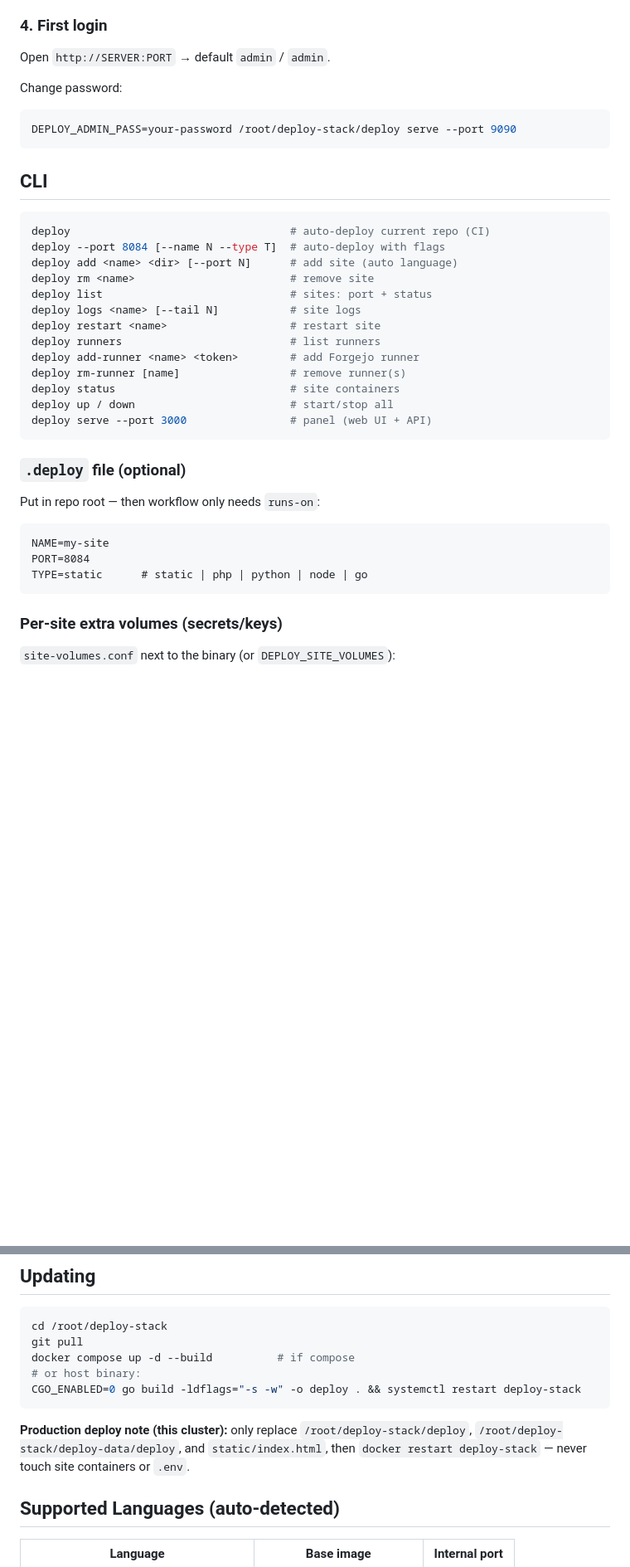
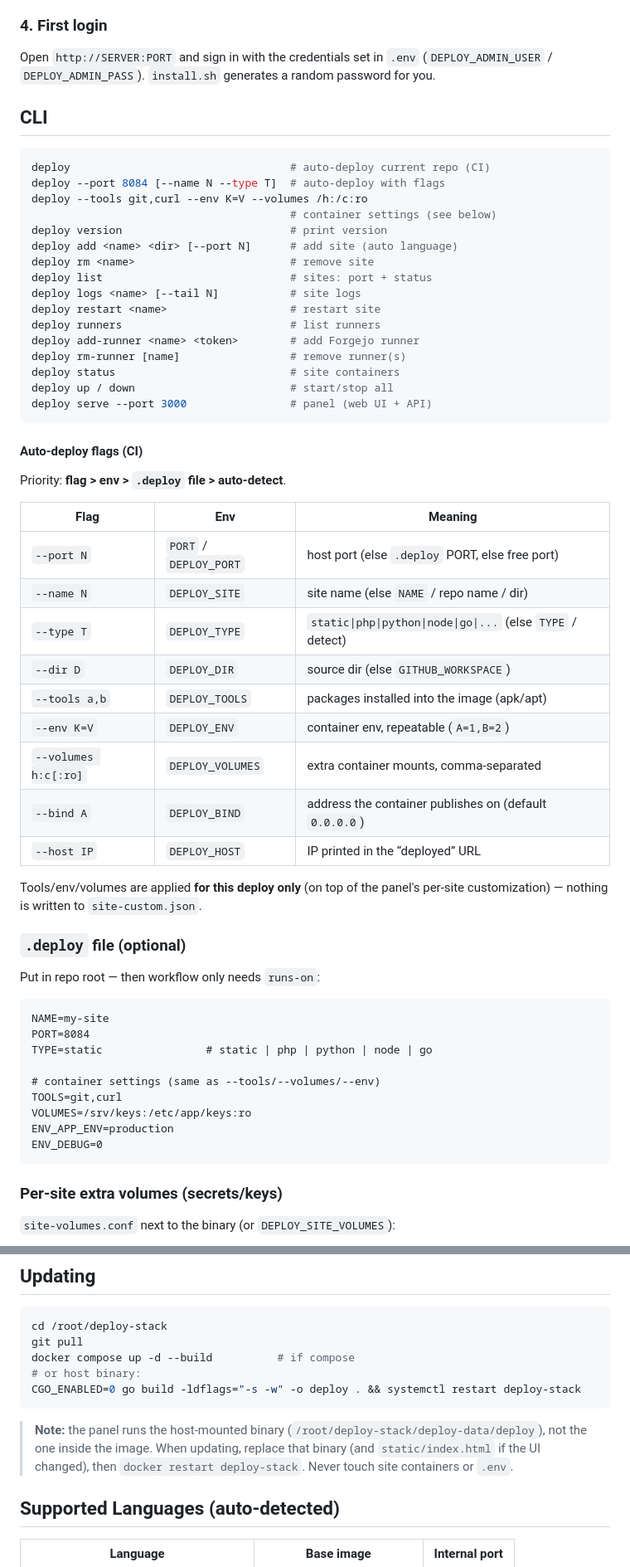
Before and after one commit to entitybtw/deploy-stack, a Markdown page: README.md, 2 parts joined by grey strips. Shown at 83% size. Drawn GitHub-style; blank space fills up the shorter version.

Commit message:
docs: generic examples, drop host-specific runner/node names and credentials

````diff
--- a/README.md
+++ b/README.md
@@ -104,19 +106,18 @@ docker compose up -d --build
 
 ### 4. First login
 
-Open `http://SERVER:PORT` → default `admin` / `admin`.
-
-Change password:
-
-```bash
-DEPLOY_ADMIN_PASS=your-password /root/deploy-stack/deploy serve --port 9090
-```
+Open `http://SERVER:PORT` and sign in with the credentials set in `.env`
+(`DEPLOY_ADMIN_USER` / `DEPLOY_ADMIN_PASS`). `install.sh` generates a random
+password for you.
 
 ## CLI
 
 ```bash
 deploy                                  # auto-deploy current repo (CI)
 deploy --port 8084 [--name N --type T]  # auto-deploy with flags
+deploy --tools git,curl --env K=V --volumes /h:/c:ro
+                                        # container settings (see below)
+deploy version                          # print version
 deploy add <name> <dir> [--port N]      # add site (auto language)
 deploy rm <name>                        # remove site
 deploy list                             # sites: port + status
@@ -130,6 +131,25 @@ deploy up / down                        # start/stop all
 deploy serve --port 3000                # panel (web UI + API)
 ```
 
+#### Auto-deploy flags (CI)
+
+Priority: **flag > env > `.deploy` file > auto-detect**.
+
+| Flag | Env | Meaning |
+|------|-----|---------|
+| `--port N` | `PORT` / `DEPLOY_PORT` | host port (else `.deploy` PORT, else free port) |
+| `--name N` | `DEPLOY_SITE` | site name (else `NAME` / repo name / dir) |
+| `--type T` | `DEPLOY_TYPE` | `static\|php\|python\|node\|go\|...` (else `TYPE` / detect) |
+| `--dir D` | `DEPLOY_DIR` | source dir (else `GITHUB_WORKSPACE`) |
+| `--tools a,b` | `DEPLOY_TOOLS` | packages installed into the image (apk/apt) |
+| `--env K=V` | `DEPLOY_ENV` | container env, repeatable (`A=1,B=2`) |
+| `--volumes h:c[:ro]` | `DEPLOY_VOLUMES` | extra container mounts, comma-separated |
+| `--bind A` | `DEPLOY_BIND` | address the container publishes on (default `0.0.0.0`) |
+| `--host IP` | `DEPLOY_HOST` | IP printed in the “deployed” URL |
+
+Tools/env/volumes are applied **for this deploy only** (on top of the panel's
+per-site customization) — nothing is written to `site-custom.json`.
+
 ### `.deploy` file (optional)
 
 Put in repo root — then workflow only needs `runs-on`:
@@ -137,7 +157,13 @@ Put in repo root — then workflow only needs `runs-on`:
 ```
 NAME=my-site
 PORT=8084
-TYPE=static      # static | php | python | node | go
+TYPE=static                # static | php | python | node | go
+
+# container settings (same as --tools/--volumes/--env)
+TOOLS=git,curl
+VOLUMES=/srv/keys:/etc/app/keys:ro
+ENV_APP_ENV=production
+ENV_DEBUG=0
 ```
 
 ### Per-site extra volumes (secrets/keys)
@@ -300,10 +323,11 @@ docker compose up -d --build          # if compose
 CGO_ENABLED=0 go build -ldflags="-s -w" -o deploy . && systemctl restart deploy-stack
 ```
 
-**Production deploy note (this cluster):** only replace
-`/root/deploy-stack/deploy`, `/root/deploy-stack/deploy-data/deploy`, and
-`static/index.html`, then `docker restart deploy-stack` — never touch site
-containers or `.env`.
+> **Note:** the panel runs the host-mounted binary
+> (`/root/deploy-stack/deploy-data/deploy`), not the one inside the image.
+> When updating, replace that binary (and `static/index.html` if the UI
+> changed), then `docker restart deploy-stack`. Never touch site containers
+> or `.env`.
 
 ## Supported Languages (auto-detected)
 
````
Also changed, not shown: other parts of README.md (+23 -24 lines).
